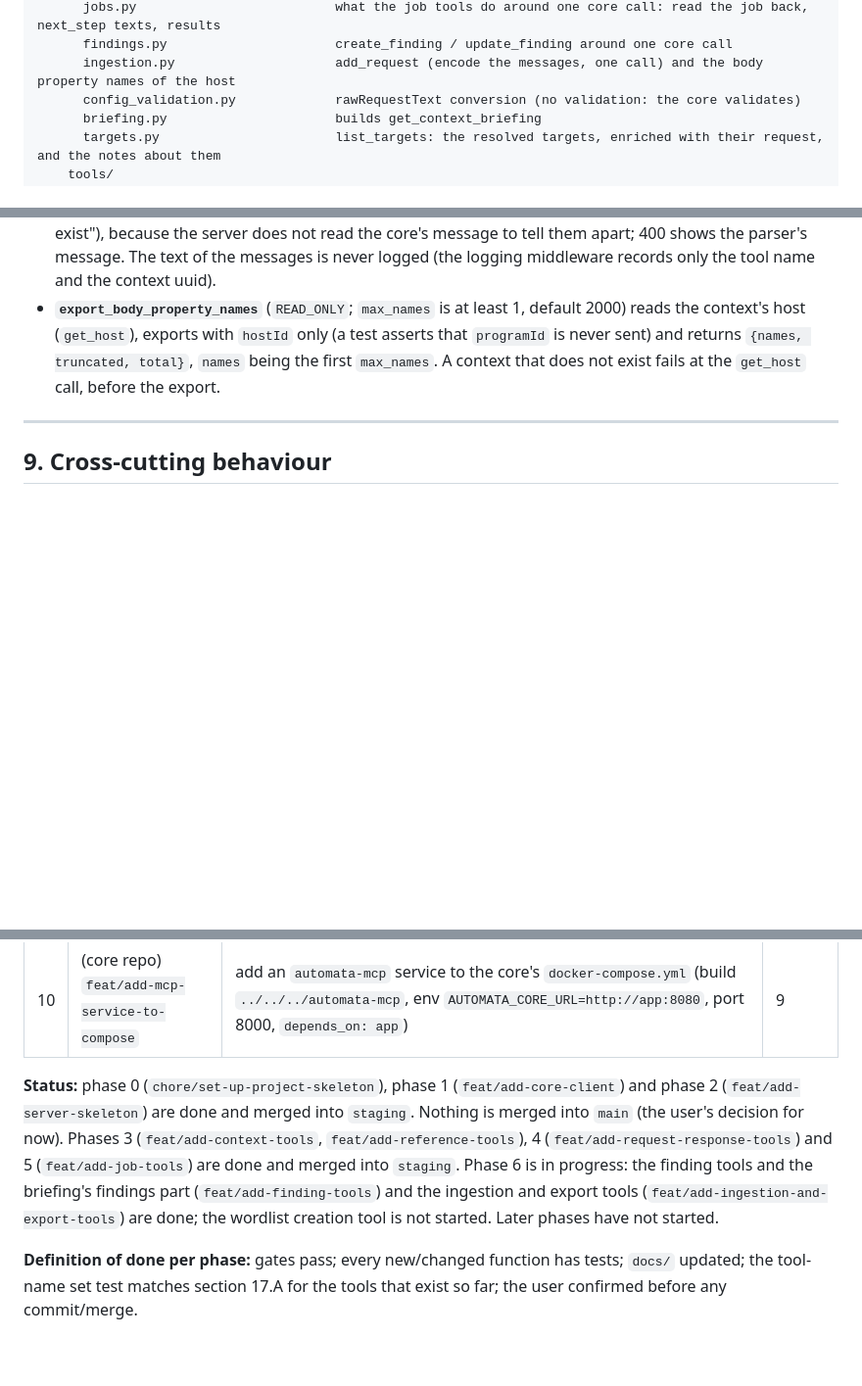
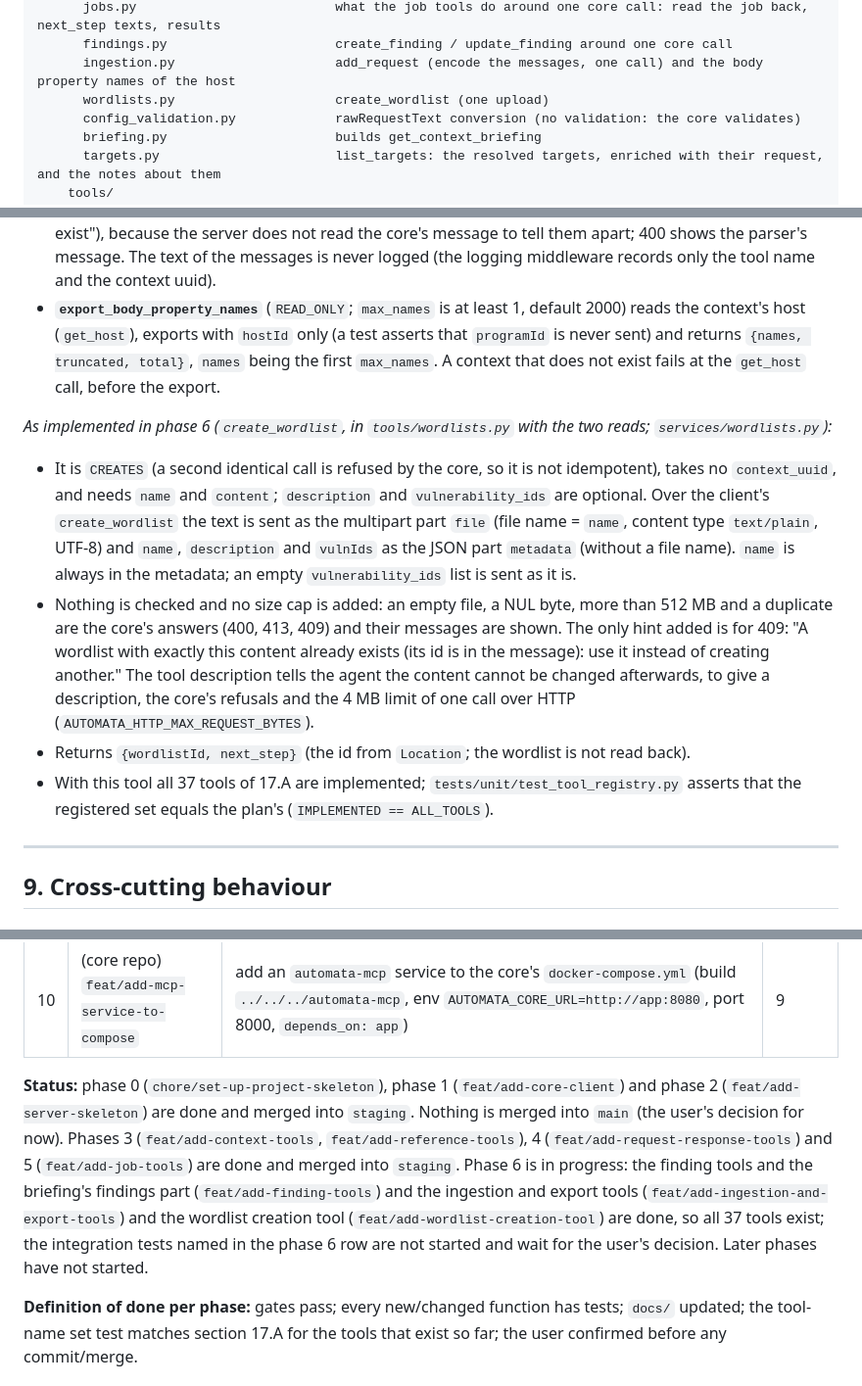
Before and after one commit to anovimous/automata, a Markdown page: mcp/docs/implementation-plan.md, 3 parts joined by grey strips. Shown at 98% size. Rendered like a GitHub page; blank space fills up the shorter version.

Commit message:
docs: record the wordlist creation tool in the plan

```diff
--- a/mcp/docs/implementation-plan.md
+++ b/mcp/docs/implementation-plan.md
@@ -128,6 +128,7 @@ automata-mcp/
       jobs.py                          what the job tools do around one core call: read the job back, next_step texts, results
       findings.py                      create_finding / update_finding around one core call
       ingestion.py                     add_request (encode the messages, one call) and the body property names of the host
+      wordlists.py                     create_wordlist (one upload)
       config_validation.py             rawRequestText conversion (no validation: the core validates)
       briefing.py                      builds get_context_briefing
       targets.py                       list_targets: the resolved targets, enriched with their request, and the notes about them
@@ -497,6 +498,13 @@ The core scopes the findings and enforces every rule (visible = the request of t
 - **Result:** the core's `RequestSummaryResponse` (`requestId`, `responseId`, `hostId`, `method`, `computatedPath`, `source` AI, ...) plus `note`: "This request is not part of any context: you cannot read it back or create jobs on it until a human adds it to a context." **404 hint:** one hint for both causes ("no host has that name - hosts are managed by humans, you cannot create one - or, if you gave context_uuid, that context does not exist"), because the server does not read the core's message to tell them apart; 400 shows the parser's message. The text of the messages is never logged (the logging middleware records only the tool name and the context uuid).
 - **`export_body_property_names`** (`READ_ONLY`; `max_names` is at least 1, default 2000) reads the context's host (`get_host`), exports with `hostId` only (a test asserts that `programId` is never sent) and returns `{names, truncated, total}`, `names` being the first `max_names`. A context that does not exist fails at the `get_host` call, before the export.
 
+*As implemented in phase 6 (`create_wordlist`, in `tools/wordlists.py` with the two reads; `services/wordlists.py`):*
+
+- It is `CREATES` (a second identical call is refused by the core, so it is not idempotent), takes no `context_uuid`, and needs `name` and `content`; `description` and `vulnerability_ids` are optional. Over the client's `create_wordlist` the text is sent as the multipart part `file` (file name = `name`, content type `text/plain`, UTF-8) and `name`, `description` and `vulnIds` as the JSON part `metadata` (without a file name). `name` is always in the metadata; an empty `vulnerability_ids` list is sent as it is.
+- Nothing is checked and no size cap is added: an empty file, a NUL byte, more than 512 MB and a duplicate are the core's answers (400, 413, 409) and their messages are shown. The only hint added is for 409: "A wordlist with exactly this content already exists (its id is in the message): use it instead of creating another." The tool description tells the agent the content cannot be changed afterwards, to give a description, the core's refusals and the 4 MB limit of one call over HTTP (`AUTOMATA_HTTP_MAX_REQUEST_BYTES`).
+- Returns `{wordlistId, next_step}` (the id from `Location`; the wordlist is not read back).
+- With this tool all 37 tools of 17.A are implemented; `tests/unit/test_tool_registry.py` asserts that the registered set equals the plan's (`IMPLEMENTED == ALL_TOOLS`).
+
 ---
 
 ## 9. Cross-cutting behaviour
@@ -649,7 +657,7 @@ Every phase = branches from `staging`, tests included, docs (`docs/core-contract
 | 9 | `feat/add-contract-check-script`, `feat/add-docker-packaging` | `scripts/check_core_contract.py`; `Dockerfile` (python slim, uv sync, non-root, `AUTOMATA_TRANSPORT=streamable-http`), `.dockerignore`, README run instructions (the Host-header check of the SDK was already verified in phase 2, section 5: nothing to configure when bound to `0.0.0.0`) | 6 |
 | 10 | (core repo) `feat/add-mcp-service-to-compose` | add an `automata-mcp` service to the core's `docker-compose.yml` (build `../../../automata-mcp`, env `AUTOMATA_CORE_URL=http://app:8080`, port 8000, `depends_on: app`) | 9 |
 
-**Status:** phase 0 (`chore/set-up-project-skeleton`), phase 1 (`feat/add-core-client`) and phase 2 (`feat/add-server-skeleton`) are done and merged into `staging`. Nothing is merged into `main` (the user's decision for now). Phases 3 (`feat/add-context-tools`, `feat/add-reference-tools`), 4 (`feat/add-request-response-tools`) and 5 (`feat/add-job-tools`) are done and merged into `staging`. Phase 6 is in progress: the finding tools and the briefing's findings part (`feat/add-finding-tools`) and the ingestion and export tools (`feat/add-ingestion-and-export-tools`) are done; the wordlist creation tool is not started. Later phases have not started.
+**Status:** phase 0 (`chore/set-up-project-skeleton`), phase 1 (`feat/add-core-client`) and phase 2 (`feat/add-server-skeleton`) are done and merged into `staging`. Nothing is merged into `main` (the user's decision for now). Phases 3 (`feat/add-context-tools`, `feat/add-reference-tools`), 4 (`feat/add-request-response-tools`) and 5 (`feat/add-job-tools`) are done and merged into `staging`. Phase 6 is in progress: the finding tools and the briefing's findings part (`feat/add-finding-tools`) and the ingestion and export tools (`feat/add-ingestion-and-export-tools`) and the wordlist creation tool (`feat/add-wordlist-creation-tool`) are done, so all 37 tools exist; the integration tests named in the phase 6 row are not started and wait for the user's decision. Later phases have not started.
 
 **Definition of done per phase:** gates pass; every new/changed function has tests; `docs/` updated; the tool-name set test matches section 17.A for the tools that exist so far; the user confirmed before any commit/merge.
 
```
